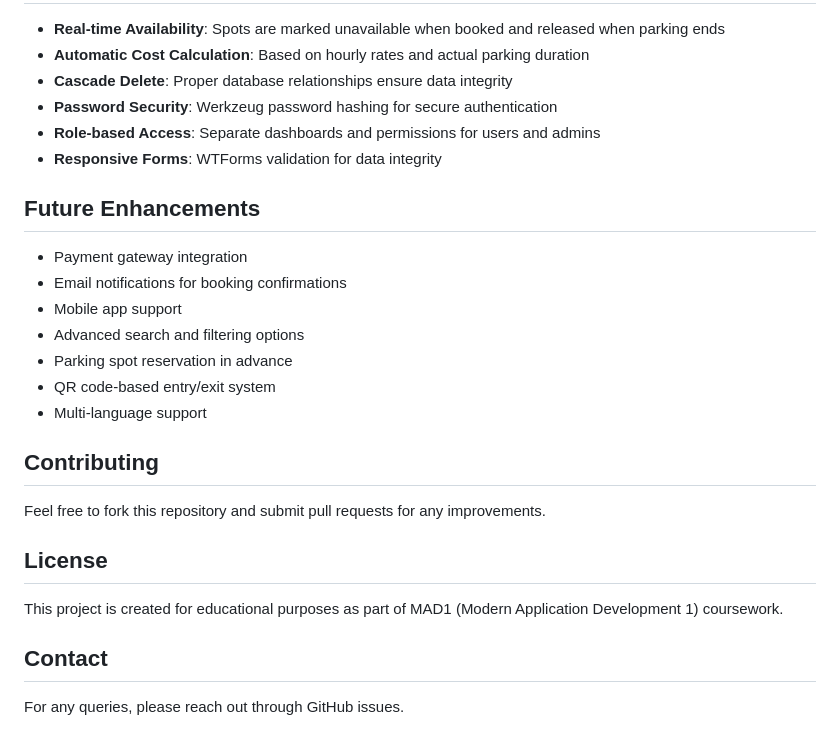
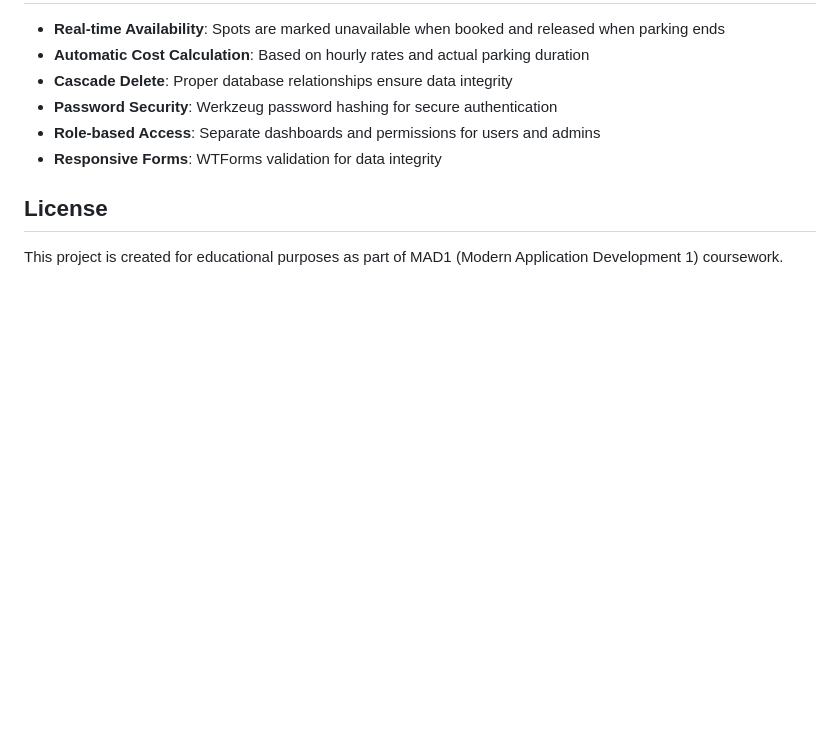
Before and after one commit to 23f3004491/vehicle_parking_app_mad1, a Markdown page: README.md, the part around one of its changes. Rendered like a GitHub page; blank space fills up the shorter version.

```diff
--- a/README.md
+++ b/README.md
@@ -163,24 +163,6 @@ vehicle_parking_app_mad1/
 - **Role-based Access**:  Separate dashboards and permissions for users and admins
 - **Responsive Forms**: WTForms validation for data integrity
 
-## Future Enhancements
-
-- Payment gateway integration
-- Email notifications for booking confirmations
-- Mobile app support
-- Advanced search and filtering options
-- Parking spot reservation in advance
-- QR code-based entry/exit system
-- Multi-language support
-
-## Contributing
-
-Feel free to fork this repository and submit pull requests for any improvements.
-
 ## License
 
 This project is created for educational purposes as part of MAD1 (Modern Application Development 1) coursework.
-
-## Contact
-
-For any queries, please reach out through GitHub issues.
```
Also changed, not shown: other parts of README.md (+15 -15 lines).
